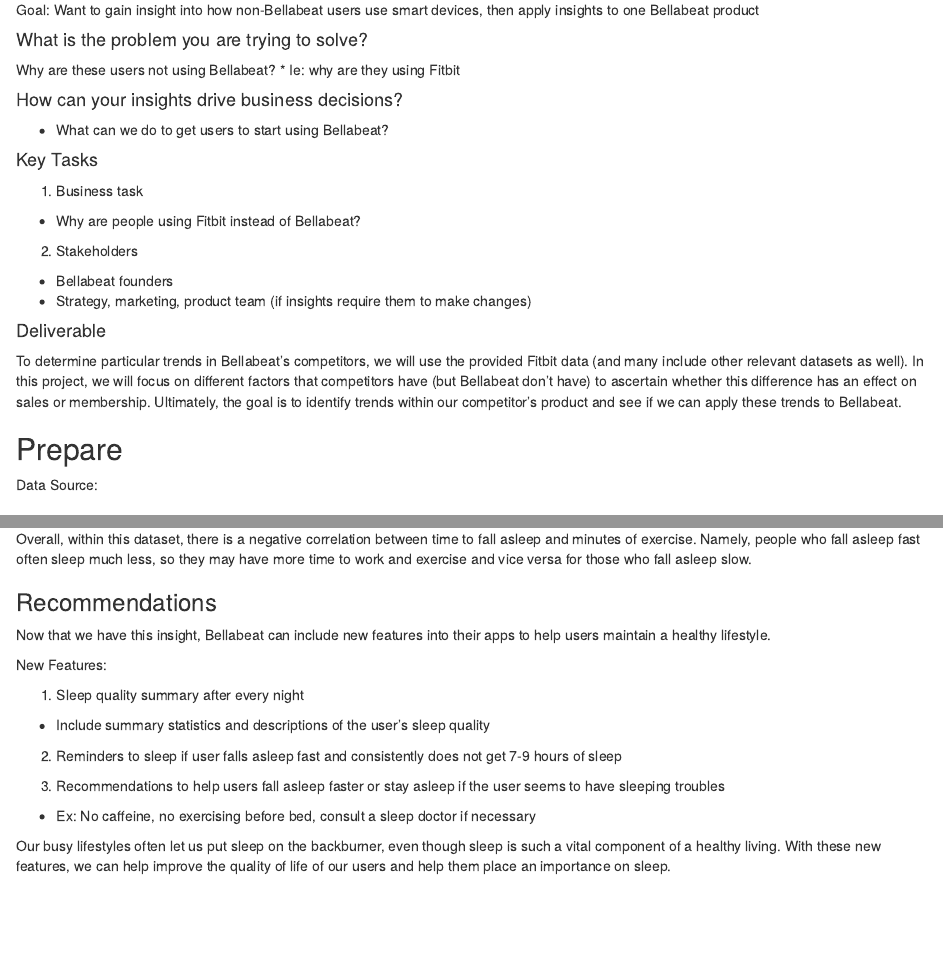
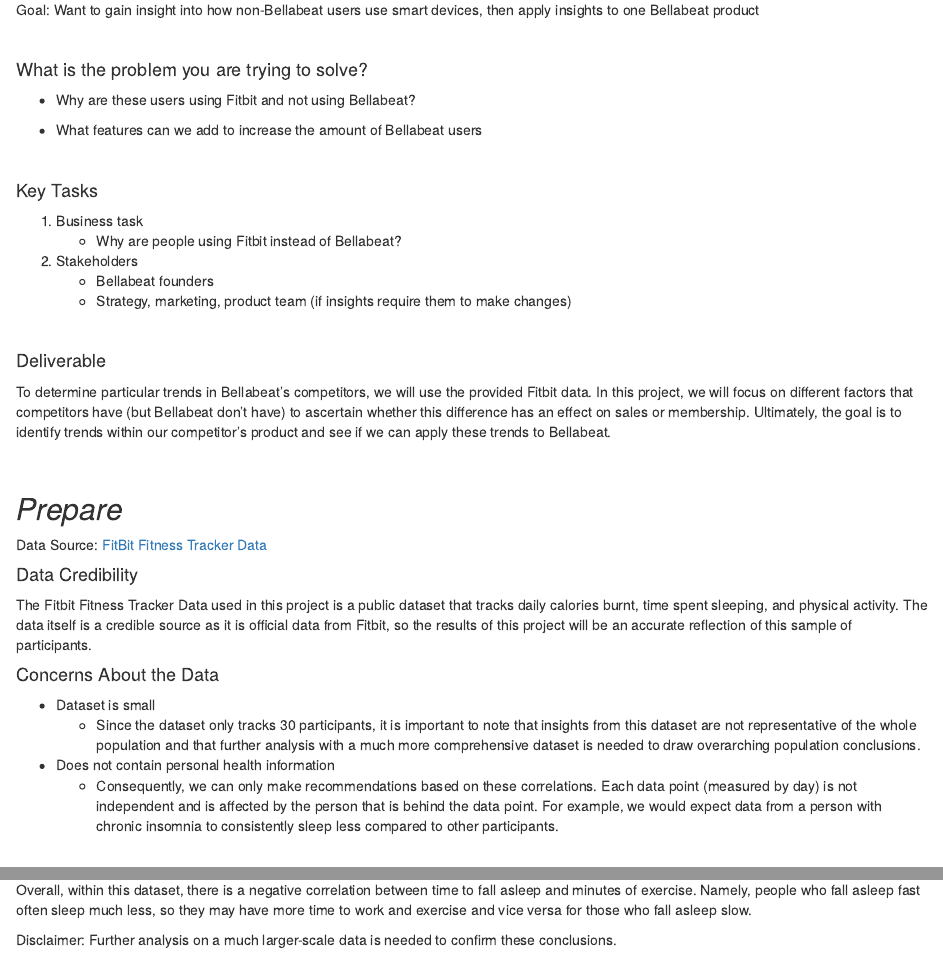
Before and after one commit to shleung101/Bellabeat, an R Markdown document (Bellabeat Case Study/Case Study.Rmd): the page in a window 1100 px wide, from 220 px down, and a second part further down, joined at a grey line. Rendered offline with R 4.5, knitr and Pandoc, with nearby package versions.

Commit message:
Completed formatting edits

```diff
--- a/Bellabeat Case Study/Case Study.Rmd
+++ b/Bellabeat Case Study/Case Study.Rmd
@@ -11,37 +12,42 @@
 
 Goal: Want to gain insight into how non-Bellabeat users use smart devices, then apply insights to one Bellabeat product
 
+<br/>
 
 #### What is the problem you are trying to solve?
-Why are these users not using Bellabeat?
-* Ie: why are they using Fitbit
+  * Why are these users using Fitbit and not using Bellabeat?
 
+  * What features can we add to increase the amount of Bellabeat users
 
-
-#### How can your insights drive business decisions?
-* What can we do to get users to start using Bellabeat?
-
-
-
+<br/>
 
 #### Key Tasks
 1. Business task
-+ Why are people using Fitbit instead of Bellabeat?
+    + Why are people using Fitbit instead of Bellabeat?
 2. Stakeholders
-+ Bellabeat founders
-+ Strategy, marketing, product team (if insights require them to make changes)
+    + Bellabeat founders
+    + Strategy, marketing, product team (if insights require them to make changes)
 
 
-
+<br/>
 
 #### Deliverable
-To determine particular trends in Bellabeat’s competitors, we will use the provided Fitbit data (and many include other relevant datasets as well). In this project, we will focus on different factors that competitors have (but Bellabeat don’t have) to ascertain whether this difference has an effect on sales or membership. Ultimately, the goal is to identify trends within our competitor's product and see if we can apply these trends to Bellabeat.
+To determine particular trends in Bellabeat’s competitors, we will use the provided Fitbit data. In this project, we will focus on different factors that competitors have (but Bellabeat don’t have) to ascertain whether this difference has an effect on sales or membership. Ultimately, the goal is to identify trends within our competitor's product and see if we can apply these trends to Bellabeat.
 
+<br/>
 
+## *Prepare*
 
-## Prepare
+Data Source: [FitBit Fitness Tracker Data](https://www.kaggle.com/arashnic/fitbit)
 
-Data Source:
+#### Data Credibility
+The Fitbit Fitness Tracker Data used in this project is a public dataset that tracks daily calories burnt, time spent sleeping, and physical activity. The data itself is a credible source as it is official data from Fitbit, so the results of this project will be an accurate reflection of this sample of participants.
 
+#### Concerns About the Data
+* Dataset is small
+  + Since the dataset only tracks 30 participants, it is important to note that insights from this dataset are not representative of the whole population and that further analysis with a much more comprehensive dataset is needed to draw overarching population conclusions.
 
-## Process
+* Does not contain personal health information
+  + Consequently, we can only make recommendations based on these correlations. Each data point (measured by day) is not independent and is affected by the person that is behind the data point. For example, we would expect data from a person with chronic insomnia to consistently sleep less compared to other participants.
+
+<br/>
@@ -224,19 +240,21 @@
 Overall, within this dataset, there is a negative correlation between time to fall asleep and minutes of exercise. Namely, people who fall asleep fast often sleep much less, so they may have more time to work and exercise and vice versa for those who fall asleep slow.
 
+Disclaimer: Further analysis on a much larger-scale data is needed to confirm these conclusions.
+<br/>
 
-### Recommendations
+## *Recommendations*
 Now that we have this insight, Bellabeat can include new features into their apps to help users maintain a healthy lifestyle.
 
 
 New Features:
 
 1. Sleep quality summary after every night
-+ Include summary statistics and descriptions of the user's sleep quality
+  + Include summary statistics and descriptions of the user's sleep quality
 
 2. Reminders to sleep if user falls asleep fast and consistently does not get 7-9 hours of sleep
 
 3. Recommendations to help users fall asleep faster or stay asleep if the user seems to have sleeping troubles
-+ Ex: No caffeine, no exercising before bed, consult a sleep doctor if necessary
+  + Ex: No caffeine, no exercising before bed, consult a sleep doctor if necessary
 
 
 
```
Also changed, not shown: Bellabeat Case Study/Case-Study.html, Bellabeat Case Study/Case Study.Rmd (37 more changed lines).
